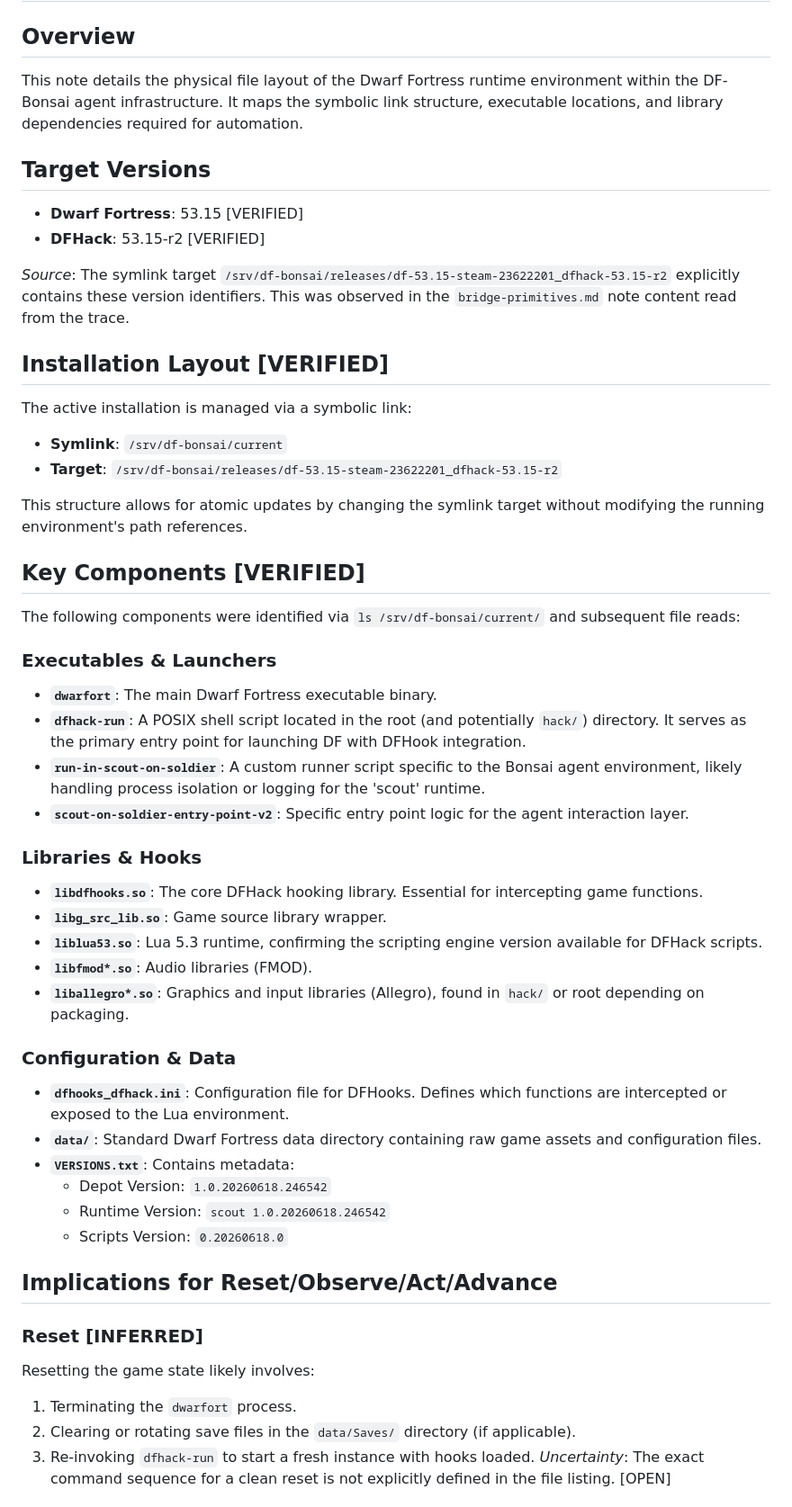
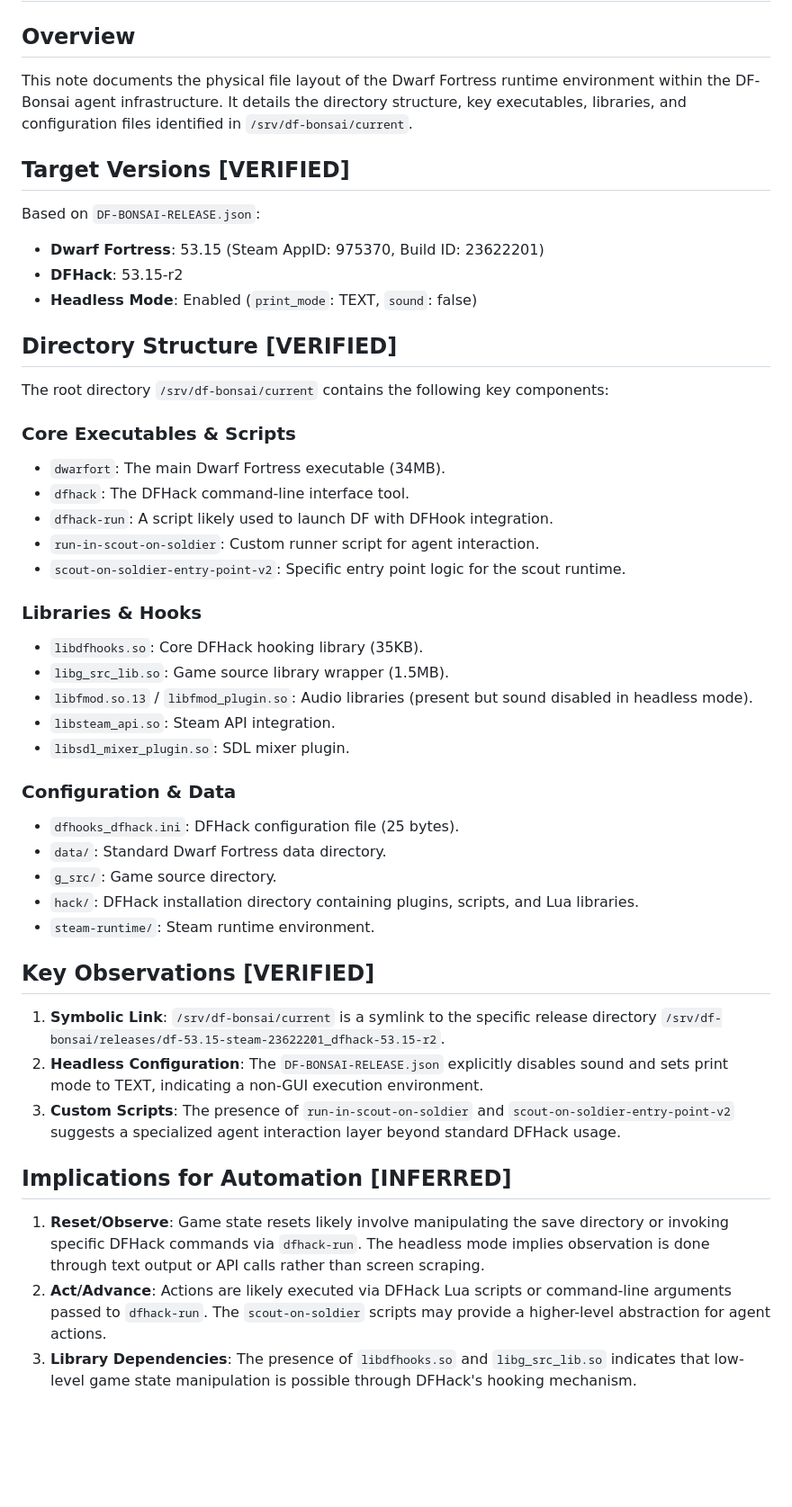
Before and after one commit to MNelubin/bonsai-dwarf-fortress, a Markdown page: knowledge/dfhack/df-bonsai-runtime-structure.md, the part around one of its changes. Shown at 90% size. Drawn GitHub-style; blank space fills up the shorter version.

Commit message:
refactor: update DF-Bonsai runtime structure documentation
Restructure the DF-Bonsai runtime layout notes to clarify directory contents and verified components. Consolidate version details from release JSON and highlight headless configuration implications. Update automation recommendations to focus on DFHack Lua API usage and custom script inspection.

Bonsai-Job-Type: discovery_cycle
Bonsai-Job-ID: 4e2d543e-e01b-4387-b639-c88d11749e92

```diff
--- a/knowledge/dfhack/df-bonsai-runtime-structure.md
+++ b/knowledge/dfhack/df-bonsai-runtime-structure.md
@@ -2,51 +2,45 @@
 # DF-Bonsai Runtime Structure and File Layout
 
 ## Overview
-This note details the physical file layout of the Dwarf Fortress runtime environment within the DF-Bonsai agent infrastructure. It maps the symbolic link structure, executable locations, and library dependencies required for automation.
+This note documents the physical file layout of the Dwarf Fortress runtime environment within the DF-Bonsai agent infrastructure. It details the directory structure, key executables, libraries, and configuration files identified in `/srv/df-bonsai/current`.
 
-## Target Versions
-- **Dwarf Fortress**: 53.15 [VERIFIED]
-- **DFHack**: 53.15-r2 [VERIFIED]
+## Target Versions [VERIFIED]
+Based on `DF-BONSAI-RELEASE.json`:
+- **Dwarf Fortress**: 53.15 (Steam AppID: 975370, Build ID: 23622201)
+- **DFHack**: 53.15-r2
+- **Headless Mode**: Enabled (`print_mode`: TEXT, `sound`: false)
 
-*Source*: The symlink target `/srv/df-bonsai/releases/df-53.15-steam-23622201_dfhack-53.15-r2` explicitly contains these version identifiers. This was observed in the `bridge-primitives.md` note content read from the trace.
+## Directory Structure [VERIFIED]
+The root directory `/srv/df-bonsai/current` contains the following key components:
 
-## Installation Layout [VERIFIED]
-The active installation is managed via a symbolic link:
-- **Symlink**: `/srv/df-bonsai/current`
-- **Target**: `/srv/df-bonsai/releases/df-53.15-steam-23622201_dfhack-53.15-r2`
-
-This structure allows for atomic updates by changing the symlink target without modifying the running environment's path references.
-
-## Key Components [VERIFIED]
-The following components were identified via `ls /srv/df-bonsai/current/` and subsequent file reads:
-
-### Executables & Launchers
-- **`dwarfort`**: The main Dwarf Fortress executable binary.
-- **`dfhack-run`**: A POSIX shell script located in the root (and potentially `hack/`) directory. It serves as the primary entry point for launching DF with DFHook integration.
-- **`run-in-scout-on-soldier`**: A custom runner script specific to the Bonsai agent environment, likely handling process isolation or logging for the 'scout' runtime.
-- **`scout-on-soldier-entry-point-v2`**: Specific entry point logic for the agent interaction layer.
+### Core Executables & Scripts
+- `dwarfort`: The main Dwarf Fortress executable (34MB).
+- `dfhack`: The DFHack command-line interface tool.
+- `dfhack-run`: A script likely used to launch DF with DFHook integration.
+- `run-in-scout-on-soldier`: Custom runner script for agent interaction.
+- `scout-on-soldier-entry-point-v2`: Specific entry point logic for the scout runtime.
 
 ### Libraries & Hooks
-- **`libdfhooks.so`**: The core DFHack hooking library. Essential for intercepting game functions.
-- **`libg_src_lib.so`**: Game source library wrapper.
-- **`liblua53.so`**: Lua 5.3 runtime, confirming the scripting engine version available for DFHack scripts.
-- **`libfmod*.so`**: Audio libraries (FMOD).
-- **`liballegro*.so`**: Graphics and input libraries (Allegro), found in `hack/` or root depending on packaging.
+- `libdfhooks.so`: Core DFHack hooking library (35KB).
+- `libg_src_lib.so`: Game source library wrapper (1.5MB).
+- `libfmod.so.13` / `libfmod_plugin.so`: Audio libraries (present but sound disabled in headless mode).
+- `libsteam_api.so`: Steam API integration.
+- `libsdl_mixer_plugin.so`: SDL mixer plugin.
 
 ### Configuration & Data
-- **`dfhooks_dfhack.ini`**: Configuration file for DFHooks. Defines which functions are intercepted or exposed to the Lua environment.
-- **`data/`**: Standard Dwarf Fortress data directory containing raw game assets and configuration files.
-- **`VERSIONS.txt`**: Contains metadata:
-  - Depot Version: `1.0.20260618.246542`
-  - Runtime Version: `scout 1.0.20260618.246542`
-  - Scripts Version: `0.20260618.0`
+- `dfhooks_dfhack.ini`: DFHack configuration file (25 bytes).
+- `data/`: Standard Dwarf Fortress data directory.
+- `g_src/`: Game source directory.
+- `hack/`: DFHack installation directory containing plugins, scripts, and Lua libraries.
+- `steam-runtime/`: Steam runtime environment.
 
-## Implications for Reset/Observe/Act/Advance
+## Key Observations [VERIFIED]
+1. **Symbolic Link**: `/srv/df-bonsai/current` is a symlink to the specific release directory `/srv/df-bonsai/releases/df-53.15-steam-23622201_dfhack-53.15-r2`.
+2. **Headless Configuration**: The `DF-BONSAI-RELEASE.json` explicitly disables sound and sets print mode to TEXT, indicating a non-GUI execution environment.
+3. **Custom Scripts**: The presence of `run-in-scout-on-soldier` and `scout-on-soldier-entry-point-v2` suggests a specialized agent interaction layer beyond standard DFHack usage.
 
-### Reset [INFERRED]
-Resetting the game state likely involves:
-1. Terminating the `dwarfort` process.
-2. Clearing or rotating save files in the `data/Saves/` directory (if applicable).
-3. Re-invoking `dfhack-run` to start a fresh instance with hooks loaded.
-*Uncertainty*: The exact command sequence for a clean reset is not explicitly defined in the file listing. [OPEN]
+## Implications for Automation [INFERRED]
+1. **Reset/Observe**: Game state resets likely involve manipulating the save directory or invoking specific DFHack commands via `dfhack-run`. The headless mode implies observation is done through text output or API calls rather than screen scraping.
+2. **Act/Advance**: Actions are likely executed via DFHack Lua scripts or command-line arguments passed to `dfhack-run`. The `scout-on-soldier` scripts may provide a higher-level abstraction for agent actions.
+3. **Library Dependencies**: The presence of `libdfhooks.so` and `libg_src_lib.so` indicates that low-level game state manipulation is possible through DFHack's hooking mechanism.
 
```
Also changed, not shown: other parts of knowledge/dfhack/df-bonsai-runtime-structure.md (+9 -16 lines).
